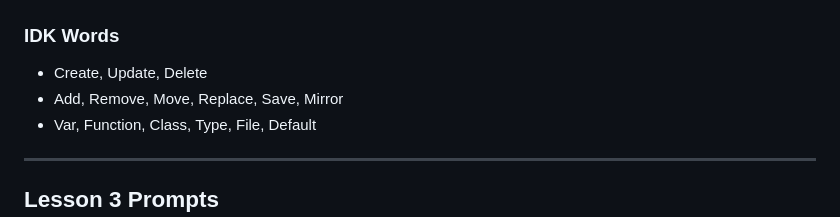
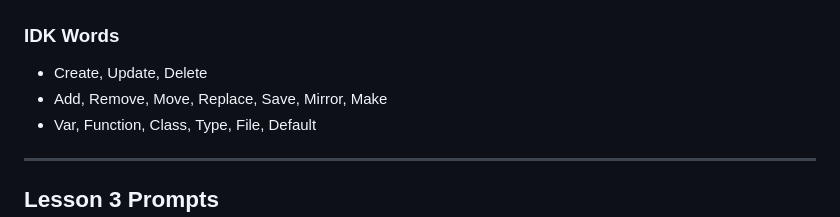
Before and after one commit to parnasmi/ai-coding-aider, a Markdown page: lesson-3.md, the part around the change. Rendered like a GitHub page.

Commit message:
feat: update lesson-3.md with additional IDK word and enhance clarity in lesson-4.md by adding common pitfalls and solutions for AI coding

```diff
--- a/lesson-3.md
+++ b/lesson-3.md
@@ -3,7 +3,7 @@
 ### IDK Words
 
 - Create, Update, Delete
-- Add, Remove, Move, Replace, Save, Mirror
+- Add, Remove, Move, Replace, Save, Mirror, Make
 - Var, Function, Class, Type, File, Default
 
 ---
```
Also changed, not shown: lesson-4.md (added, +66 -0 lines).
